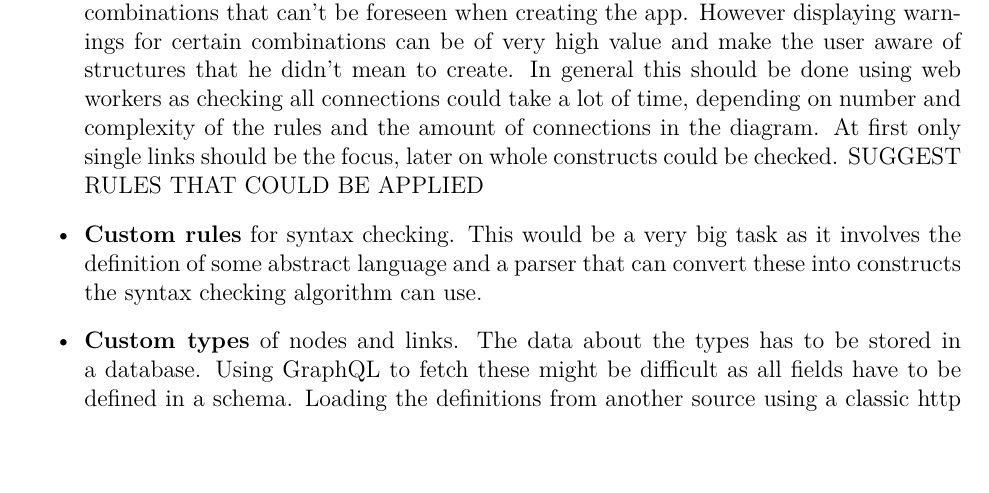
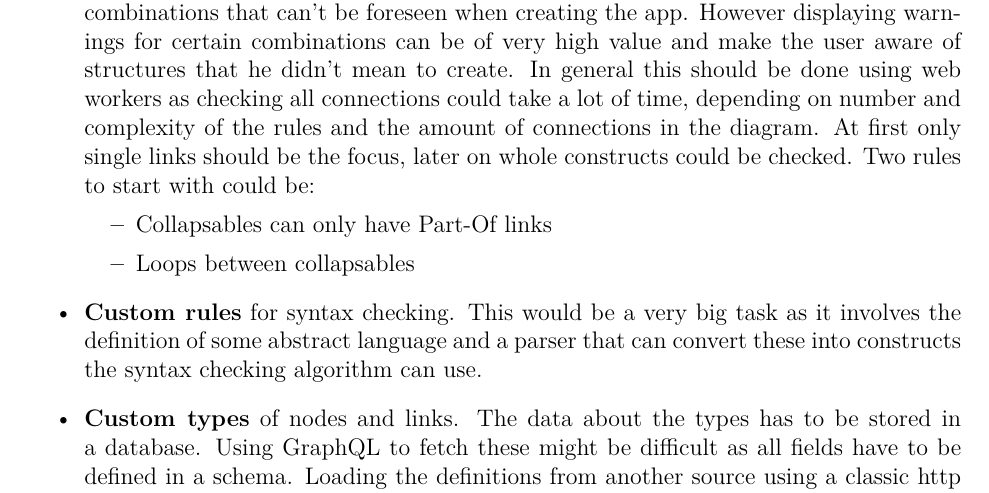
Before and after one commit to SpraylnlPray/BA-Schriftlich, a LaTeX thesis (Meine/vorlage.tex, which reads Meine/Bestandteile/main.tex): part of page 52 of 68 before the commit and part of page 52 of 69 after it, cut so that both start at the same text. Compiled offline with pdfLaTeX.

Commit message:
Add suggestions for rules to be applied

```diff
--- a/Meine/Bestandteile/main.tex
+++ b/Meine/Bestandteile/main.tex
@@ -1463,9 +1463,11 @@ This part contains a list of ideas about what could be added or modified in the
 \item \textbf{Context actions} to create nodes and links by using the visjs \emph{oncontext} event and displaying a form on the screen at the position clicked. The coordinates can be extracted from the event object passed into the event handler.
 \end{itemize}
 
-\item \textbf{Syntax Checking} for connections between nodes. The app doesn't put any restrictions on the creation of links. This is on purpose as specific use cases might require combinations that can't be foreseen when creating the app. However displaying warnings for certain combinations can be of very high value and make the user aware of structures that he didn't mean to create. In general this should be done using web workers as checking all connections could take a lot of time, depending on number and complexity of the rules and the amount of connections in the diagram. At first only single links should be the focus, later on whole constructs could be checked.
-SUGGEST RULES THAT COULD BE APPLIED
-% suggest somes rules that could be applied
+\item \textbf{Syntax Checking} for connections between nodes. The app doesn't put any restrictions on the creation of links. This is on purpose as specific use cases might require combinations that can't be foreseen when creating the app. However displaying warnings for certain combinations can be of very high value and make the user aware of structures that he didn't mean to create. In general this should be done using web workers as checking all connections could take a lot of time, depending on number and complexity of the rules and the amount of connections in the diagram. At first only single links should be the focus, later on whole constructs could be checked. Two rules to start with could be:
+\begin{itemize}
+\item Collapsables can only have Part-Of links
+\item Loops between collapsables
+\end{itemize}
 
 \item \textbf{Custom rules} for syntax checking. This would be a very big task as it involves the definition of some abstract language and a parser that can convert these into constructs the syntax checking algorithm can use.
 
```
